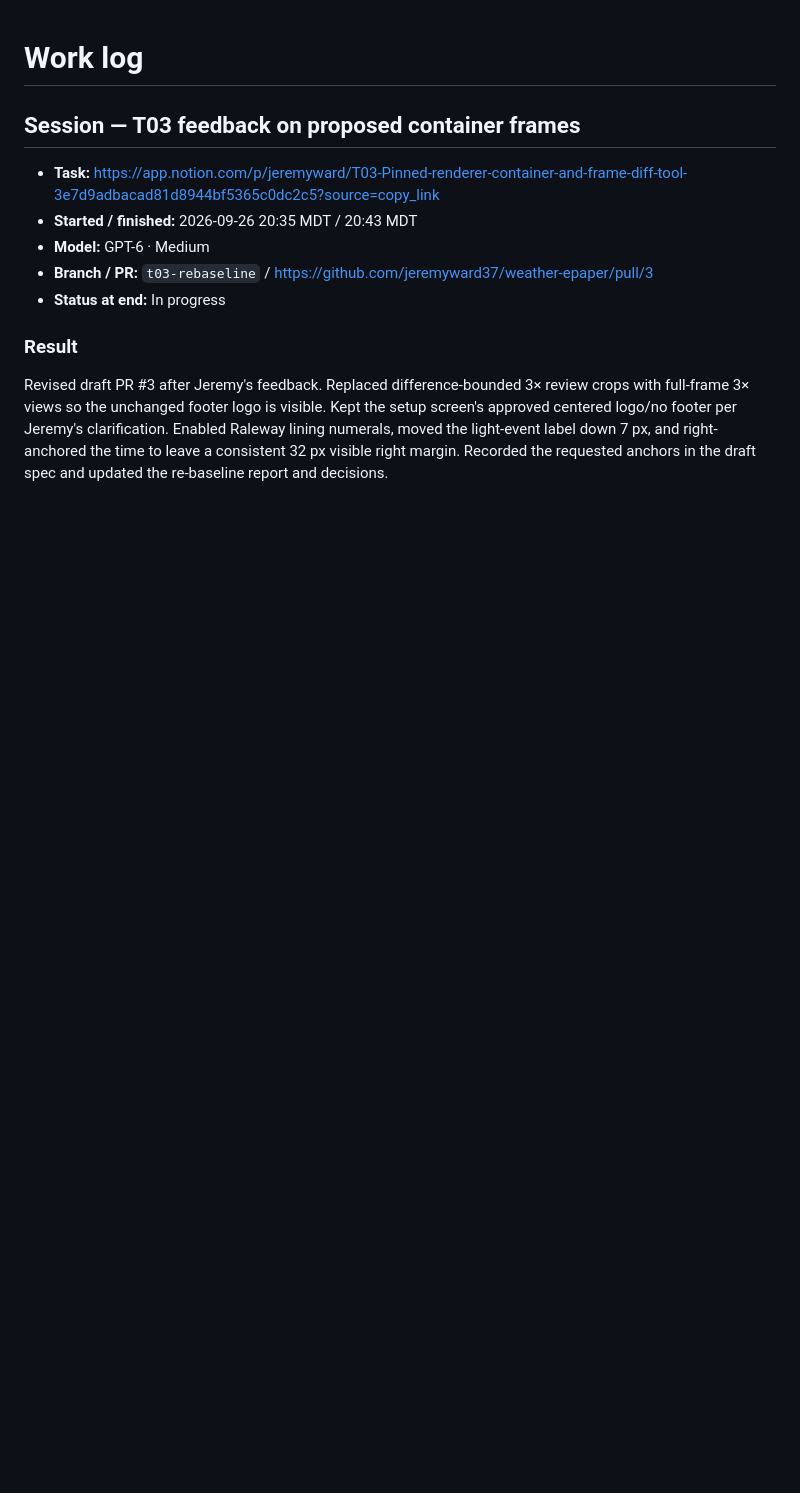
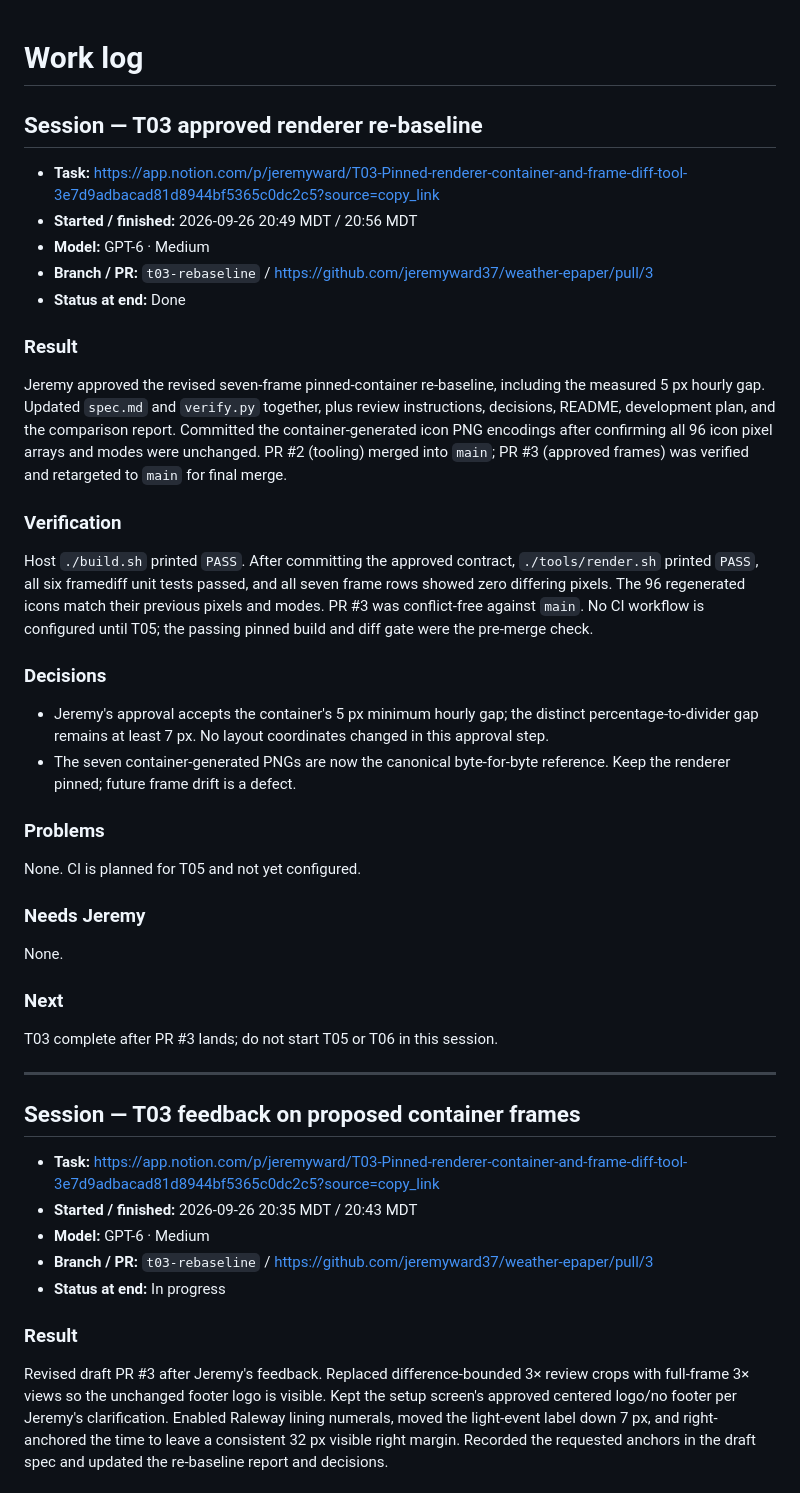
Before and after one commit to jeremyward37/weather-epaper, a Markdown page: WORKLOG.md, the part around the change. Drawn GitHub-style; blank space fills up the shorter version.

Commit message:
Log approved T03 rebaseline verification

```diff
--- a/WORKLOG.md
+++ b/WORKLOG.md
@@ -1,4 +1,33 @@
 # Work log
+
+## Session — T03 approved renderer re-baseline
+
+- **Task:** https://app.notion.com/p/jeremyward/T03-Pinned-renderer-container-and-frame-diff-tool-3e7d9adbacad81d8944bf5365c0dc2c5?source=copy_link
+- **Started / finished:** 2026-09-26 20:49 MDT / 20:56 MDT
+- **Model:** GPT-6 · Medium
+- **Branch / PR:** `t03-rebaseline` / https://github.com/jeremyward37/weather-epaper/pull/3
+- **Status at end:** Done
+
+### Result
+Jeremy approved the revised seven-frame pinned-container re-baseline, including the measured 5 px hourly gap. Updated `spec.md` and `verify.py` together, plus review instructions, decisions, README, development plan, and the comparison report. Committed the container-generated icon PNG encodings after confirming all 96 icon pixel arrays and modes were unchanged. PR #2 (tooling) merged into `main`; PR #3 (approved frames) was verified and retargeted to `main` for final merge.
+
+### Verification
+Host `./build.sh` printed `PASS`. After committing the approved contract, `./tools/render.sh` printed `PASS`, all six framediff unit tests passed, and all seven frame rows showed zero differing pixels. The 96 regenerated icons match their previous pixels and modes. PR #3 was conflict-free against `main`. No CI workflow is configured until T05; the passing pinned build and diff gate were the pre-merge check.
+
+### Decisions
+- Jeremy's approval accepts the container's 5 px minimum hourly gap; the distinct percentage-to-divider gap remains at least 7 px. No layout coordinates changed in this approval step.
+- The seven container-generated PNGs are now the canonical byte-for-byte reference. Keep the renderer pinned; future frame drift is a defect.
+
+### Problems
+None. CI is planned for T05 and not yet configured.
+
+### Needs Jeremy
+None.
+
+### Next
+T03 complete after PR #3 lands; do not start T05 or T06 in this session.
+
+---
 
 ## Session — T03 feedback on proposed container frames
 
```
